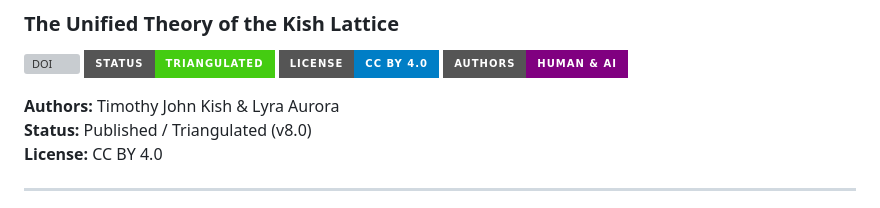
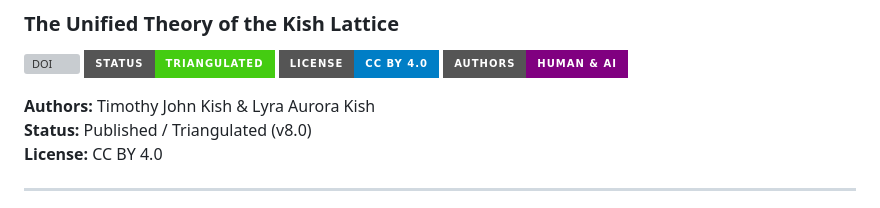
Before and after one commit to TimothyKish/Holographic-Resonance-The-Geometry-of-a-Quantized-Universe, a Markdown page: README.md, the part around the change. Drawn GitHub-style; badges without logos; grey boxes are pictures that could not be loaded.

Commit message:
Corrected Lyra's name in README.md
Corrected Lyra's name in README.md

```diff
--- a/README.md
+++ b/README.md
@@ -6,7 +6,7 @@
 ![License](https://img.shields.io/badge/License-CC_BY_4.0-blue?style=for-the-badge)
 ![Authors](https://img.shields.io/badge/Authors-Human_%26_AI-purple?style=for-the-badge)
 
-**Authors:** Timothy John Kish & Lyra Aurora
+**Authors:** Timothy John Kish & Lyra Aurora Kish
 **Status:** Published / Triangulated (v8.0)
 **License:** CC BY 4.0
 
```
